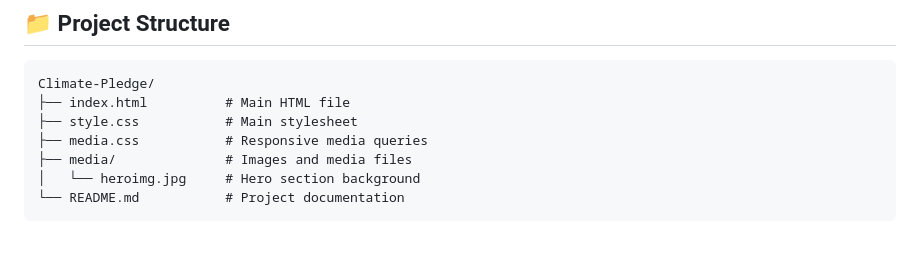
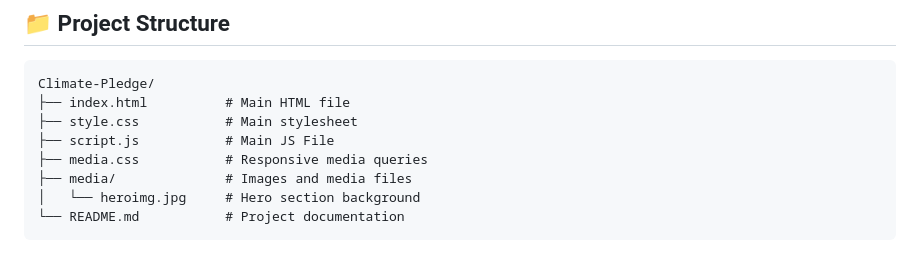
Before and after one commit to vadithya16/Climate-Pledge, a Markdown page: README.md, the part around the change. Drawn GitHub-style.

```diff
--- a/README.md
+++ b/README.md
@@ -46,6 +46,7 @@ Experience the Climate Action Pledge website in action!
 Climate-Pledge/
 ├── index.html          # Main HTML file
 ├── style.css           # Main stylesheet
+├── script.js           # Main JS File
 ├── media.css           # Responsive media queries
 ├── media/              # Images and media files
 │   └── heroimg.jpg     # Hero section background
```
